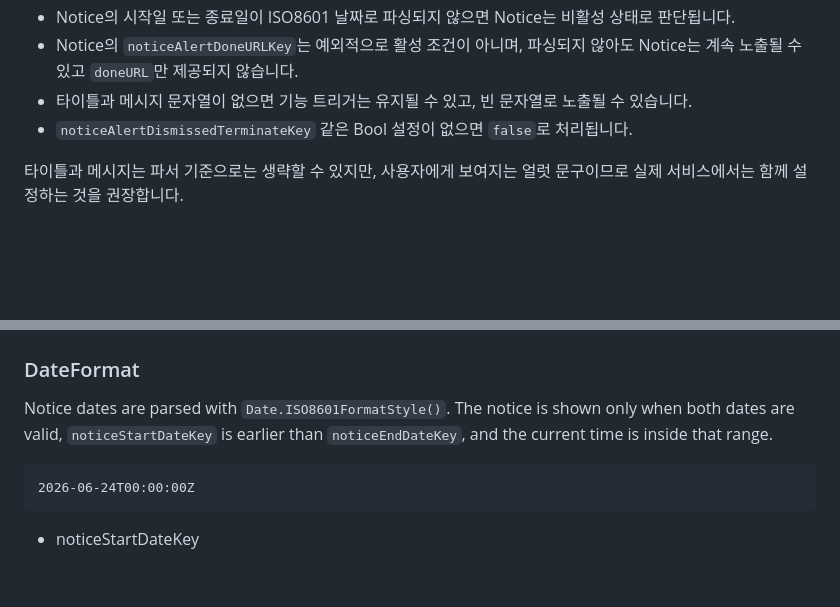
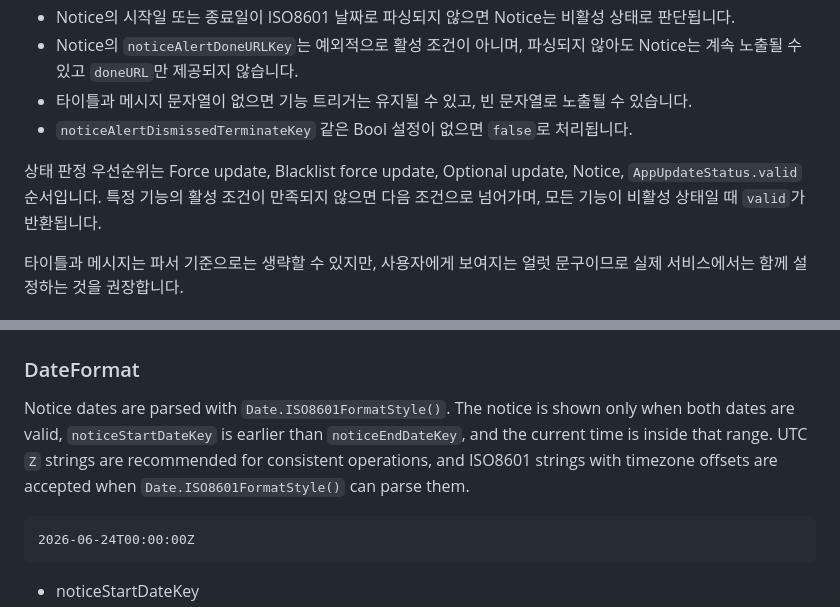
Before and after one commit to swift-man/LaunchingService, a Markdown page: README.md, 2 parts joined by grey strips. Rendered like a GitHub page; blank space fills up the shorter version.

Commit message:
docs. RemoteConfig 상태 우선순위 문서화
PR 리뷰에서 제기된 비활성 조건의 최종 상태 해석과 Notice 날짜 timezone 설명을 정리했습니다.

- 기능 비활성 시 바로 valid가 아니라 다음 상태 조건으로 넘어가고, 모든 기능이 비활성일 때 AppUpdateStatus.valid가 반환된다는 우선순위를 명시했습니다.
- 상태 판정 우선순위를 Force update, Blacklist force update, Optional update, Notice, valid 순서로 문서화했습니다.
- Notice 날짜는 UTC Z 형식을 권장하되 Date.ISO8601FormatStyle이 파싱 가능한 timezone offset도 허용된다고 설명했습니다.
- 최신 변경 기준으로 swift build, swift test, ./GeneratingDocumentationSite를 재검증했습니다.

````diff
--- a/README.md
+++ b/README.md
@@ -98,6 +98,8 @@ public enum LaunchingServiceError: Error {
 - 타이틀과 메시지 문자열이 없으면 기능 트리거는 유지될 수 있고, 빈 문자열로 노출될 수 있습니다.
 - `noticeAlertDismissedTerminateKey` 같은 Bool 설정이 없으면 `false`로 처리됩니다.
 
+상태 판정 우선순위는 Force update, Blacklist force update, Optional update, Notice, `AppUpdateStatus.valid` 순서입니다. 특정 기능의 활성 조건이 만족되지 않으면 다음 조건으로 넘어가며, 모든 기능이 비활성 상태일 때 `valid`가 반환됩니다.
+
 타이틀과 메시지는 파서 기준으로는 생략할 수 있지만, 사용자에게 보여지는 얼럿 문구이므로 실제 서비스에서는 함께 설정하는 것을 권장합니다.
 
 ### Required Values by Feature
@@ -193,6 +195,7 @@ If the app is a blacklisted version, it is force updated. `blackListVersionsKey`
 ## Notice
 ### DateFormat
 Notice dates are parsed with `Date.ISO8601FormatStyle()`. The notice is shown only when both dates are valid, `noticeStartDateKey` is earlier than `noticeEndDateKey`, and the current time is inside that range.
+UTC `Z` strings are recommended for consistent operations, and ISO8601 strings with timezone offsets are accepted when `Date.ISO8601FormatStyle()` can parse them.
 
 ```
 2026-06-24T00:00:00Z
````
